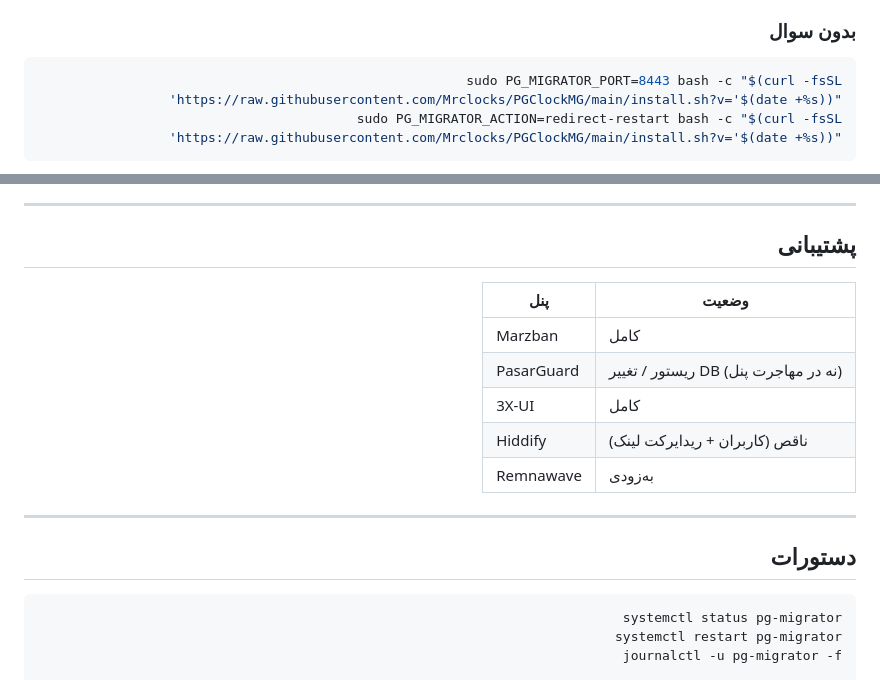
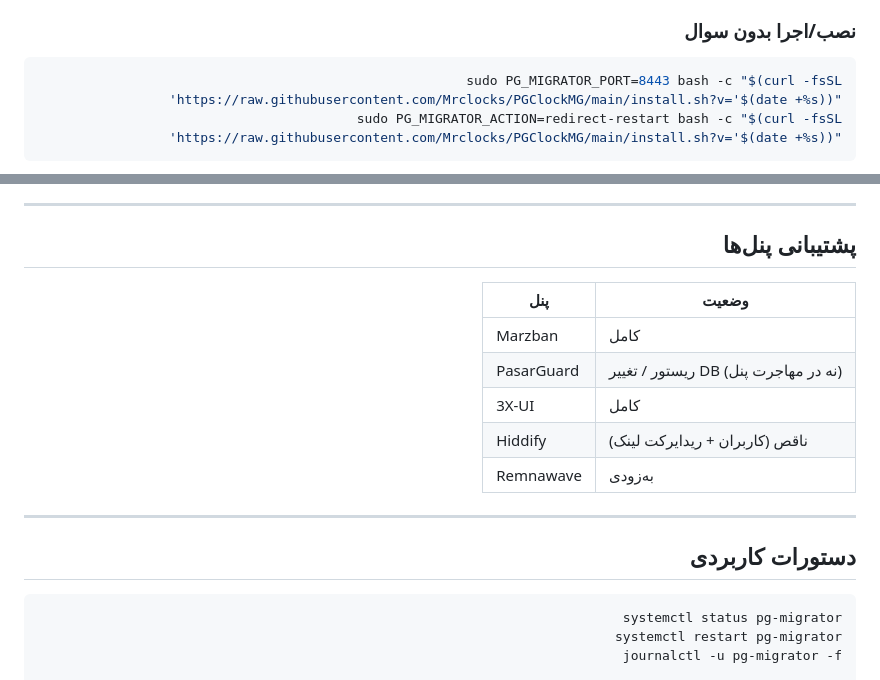
Before and after one commit to Mrclocks/PGClockMG, a Markdown page: README.md, 2 parts joined by grey strips. GitHub-like rendering.

````diff
--- a/README.md
+++ b/README.md
@@ -85,7 +99,7 @@ sudo bash -c "$(curl -fsSL 'https://raw.githubusercontent.com/Mrclocks/PGClockMG
 (Redirect server) و بعد `2` (Force restart): پنل قبلی را می‌خواباند، پورت‌ها را آزاد
 می‌کند و ریدایرکت را با health check دوباره بالا می‌آورد.
 
-### بدون سوال
+### نصب/اجرا بدون سوال
 
 ```bash
 sudo PG_MIGRATOR_PORT=8443 bash -c "$(curl -fsSL 'https://raw.githubusercontent.com/Mrclocks/PGClockMG/main/install.sh?v='$(date +%s))"
@@ -97,7 +111,7 @@ sudo PG_MIGRATOR_ACTION=redirect-restart bash -c "$(curl -fsSL 'https://raw.gith
 
 ---
 
-## پشتیبانی
+## پشتیبانی پنل‌ها
 
 | پنل | وضعیت |
 |-----|--------|
@@ -109,7 +123,7 @@ sudo PG_MIGRATOR_ACTION=redirect-restart bash -c "$(curl -fsSL 'https://raw.gith
 
 ---
 
-## دستورات
+## دستورات کاربردی
 
 ```bash
 systemctl status pg-migrator
````
Also changed, not shown: other parts of README.md (+34 -20 lines), README.en.md (+47 -33 lines), README.ru.md (+40 -26 lines).
